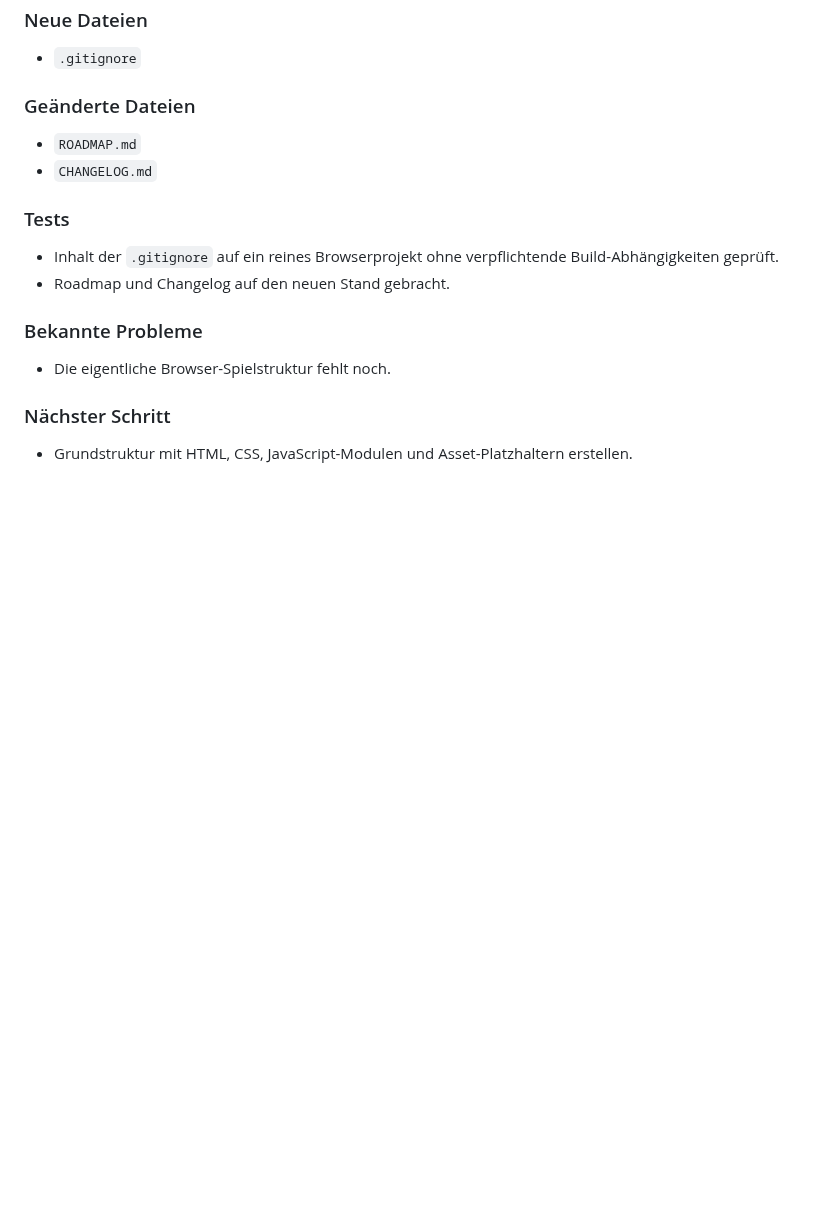
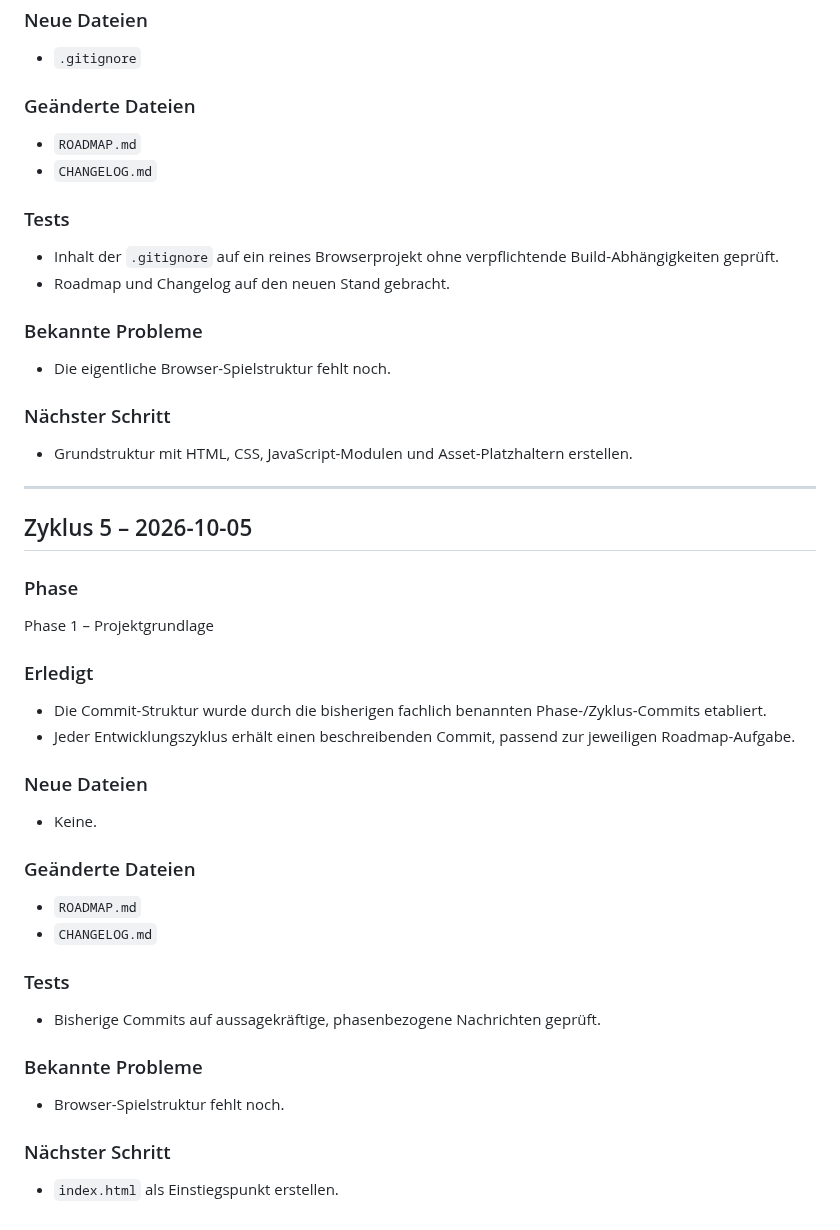
Before and after one commit to SimonP1P/worms, a Markdown page: CHANGELOG.md, the part around the change. Drawn GitHub-style; blank space fills up the shorter version.

Commit message:
Phase 1: Document commit structure

```diff
--- a/CHANGELOG.md
+++ b/CHANGELOG.md
@@ -155,3 +155,31 @@ Phase 1 – Projektgrundlage
 
 ### Nächster Schritt
 - Grundstruktur mit HTML, CSS, JavaScript-Modulen und Asset-Platzhaltern erstellen.
+
+
+---
+
+## Zyklus 5 – 2026-10-05
+
+### Phase
+Phase 1 – Projektgrundlage
+
+### Erledigt
+- Die Commit-Struktur wurde durch die bisherigen fachlich benannten Phase-/Zyklus-Commits etabliert.
+- Jeder Entwicklungszyklus erhält einen beschreibenden Commit, passend zur jeweiligen Roadmap-Aufgabe.
+
+### Neue Dateien
+- Keine.
+
+### Geänderte Dateien
+- `ROADMAP.md`
+- `CHANGELOG.md`
+
+### Tests
+- Bisherige Commits auf aussagekräftige, phasenbezogene Nachrichten geprüft.
+
+### Bekannte Probleme
+- Browser-Spielstruktur fehlt noch.
+
+### Nächster Schritt
+- `index.html` als Einstiegspunkt erstellen.
```
